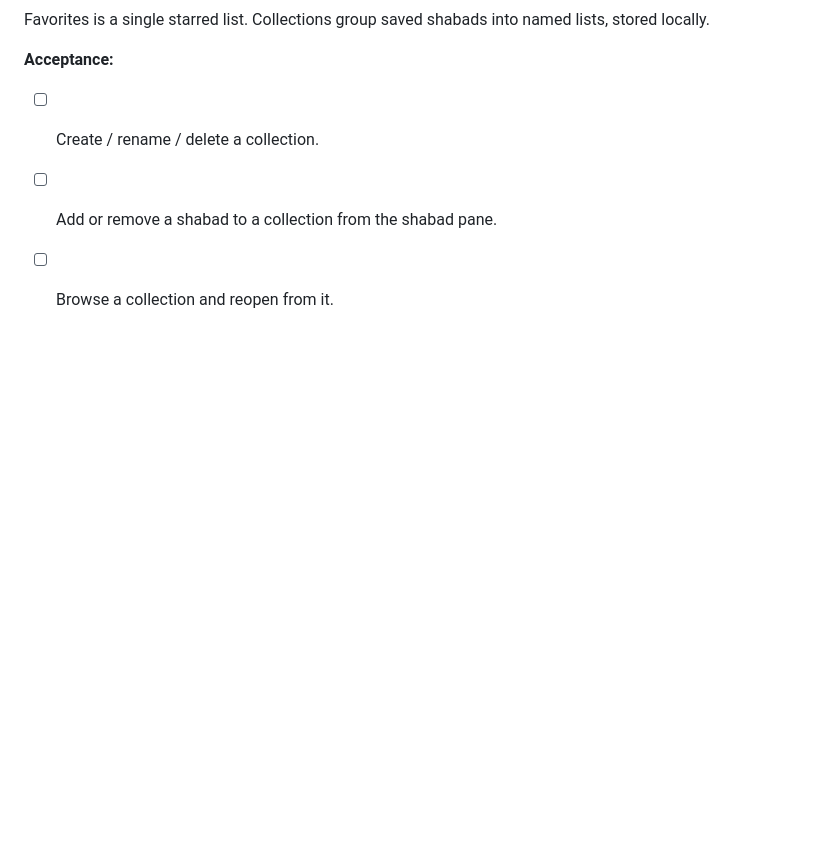
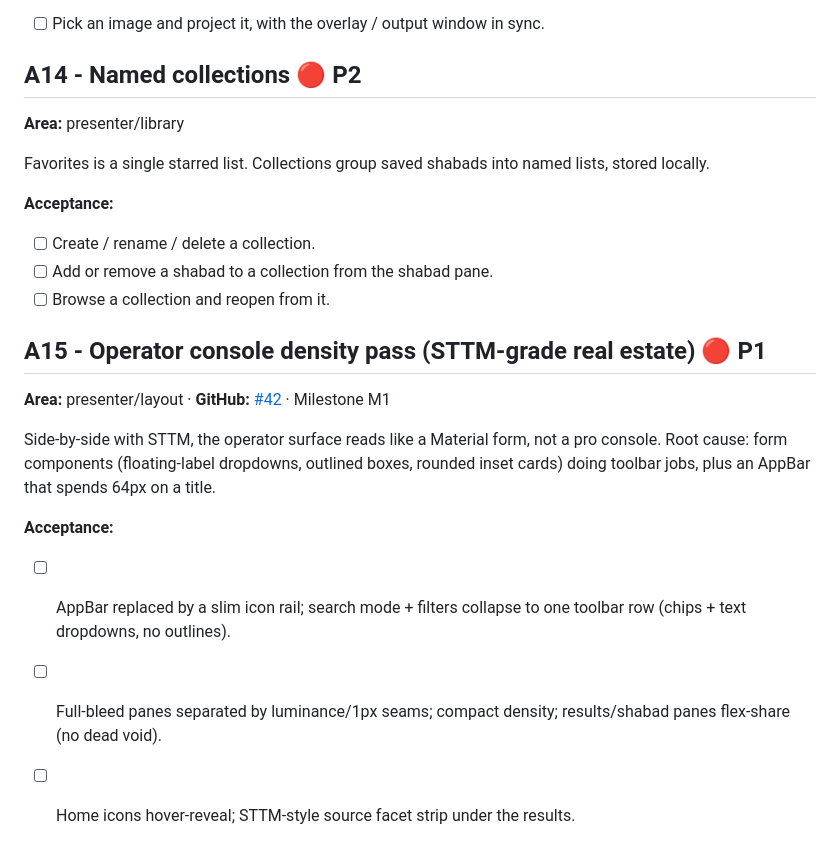
Before and after one commit to 0xharkirat/Digital-Pothi, a Markdown page: backlog/epic-a-presenter-parity.md, the part around the change. Drawn GitHub-style; blank space fills up the shorter version.

Commit message:
docs(backlog): file A15 operator console density pass (#42)

```diff
--- a/backlog/epic-a-presenter-parity.md
+++ b/backlog/epic-a-presenter-parity.md
@@ -158,3 +158,15 @@ Collections group saved shabads into named lists, stored locally.
 - [ ] Create / rename / delete a collection.
 - [ ] Add or remove a shabad to a collection from the shabad pane.
 - [ ] Browse a collection and reopen from it.
+
+## A15 - Operator console density pass (STTM-grade real estate) 🔴 P1
+
+**Area:** presenter/layout · **GitHub:** [#42](https://github.com/0xharkirat/Digital-Pothi/issues/42) · Milestone M1
+
+Side-by-side with STTM, the operator surface reads like a Material form, not a pro console.
+Root cause: form components (floating-label dropdowns, outlined boxes, rounded inset cards) doing toolbar jobs, plus an AppBar that spends 64px on a title.
+
+**Acceptance:**
+- [ ] AppBar replaced by a slim icon rail; search mode + filters collapse to one toolbar row (chips + text dropdowns, no outlines).
+- [ ] Full-bleed panes separated by luminance/1px seams; compact density; results/shabad panes flex-share (no dead void).
+- [ ] Home icons hover-reveal; STTM-style source facet strip under the results.
```
